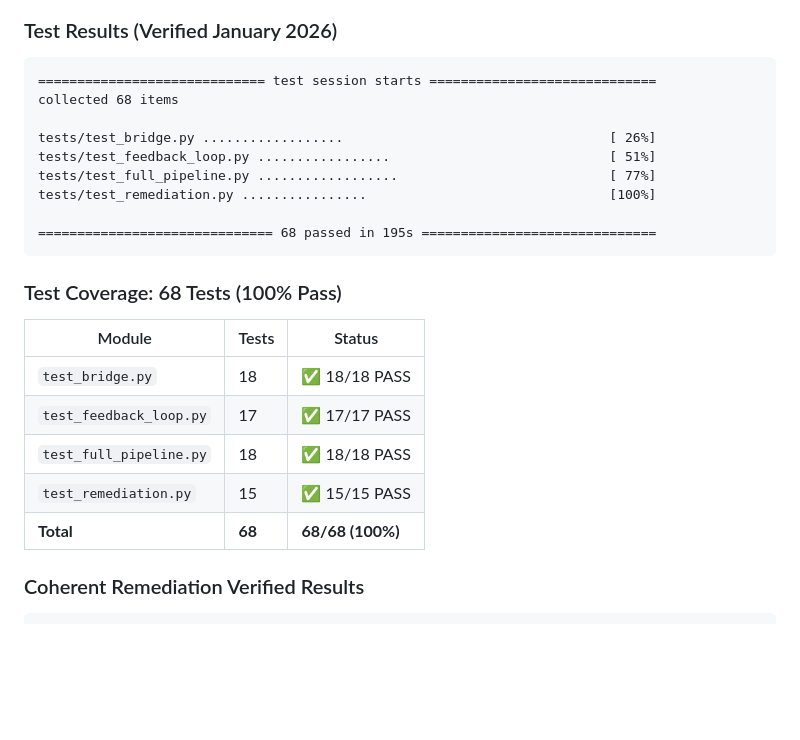
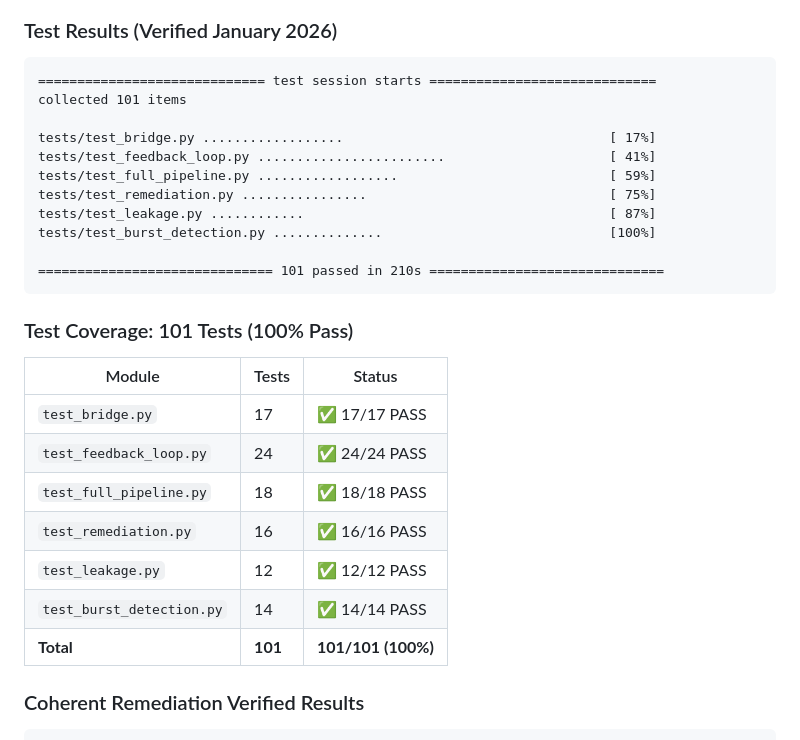
Before and after one commit to justinarndt/stim-cirq-qec, a Markdown page: README.md, the part around the change. GitHub-like rendering; blank space fills up the shorter version.

Commit message:
fix: Update README validation suite to 101 tests with 6 test files

````diff
--- a/README.md
+++ b/README.md
@@ -208,25 +208,29 @@ python examples/full_pipeline_benchmark.py
 
 ```
 ============================= test session starts =============================
-collected 68 items
+collected 101 items
 
-tests/test_bridge.py ..................                                  [ 26%]
-tests/test_feedback_loop.py .................                            [ 51%]
-tests/test_full_pipeline.py ..................                           [ 77%]
-tests/test_remediation.py ................                               [100%]
+tests/test_bridge.py ..................                                  [ 17%]
+tests/test_feedback_loop.py ........................                     [ 41%]
+tests/test_full_pipeline.py ..................                           [ 59%]
+tests/test_remediation.py ................                               [ 75%]
+tests/test_leakage.py ............                                       [ 87%]
+tests/test_burst_detection.py ..............                             [100%]
 
-============================== 68 passed in 195s ==============================
+============================== 101 passed in 210s ==============================
 ```
 
-### Test Coverage: 68 Tests (100% Pass)
+### Test Coverage: 101 Tests (100% Pass)
 
 | Module | Tests | Status |
 |--------|-------|--------|
-| `test_bridge.py` | 18 | ✅ 18/18 PASS |
-| `test_feedback_loop.py` | 17 | ✅ 17/17 PASS |
+| `test_bridge.py` | 17 | ✅ 17/17 PASS |
+| `test_feedback_loop.py` | 24 | ✅ 24/24 PASS |
 | `test_full_pipeline.py` | 18 | ✅ 18/18 PASS |
-| `test_remediation.py` | 15 | ✅ 15/15 PASS |
-| **Total** | **68** | **68/68 (100%)** |
+| `test_remediation.py` | 16 | ✅ 16/16 PASS |
+| `test_leakage.py` | 12 | ✅ 12/12 PASS |
+| `test_burst_detection.py` | 14 | ✅ 14/14 PASS |
+| **Total** | **101** | **101/101 (100%)** |
 
 ### Coherent Remediation Verified Results
 
````
